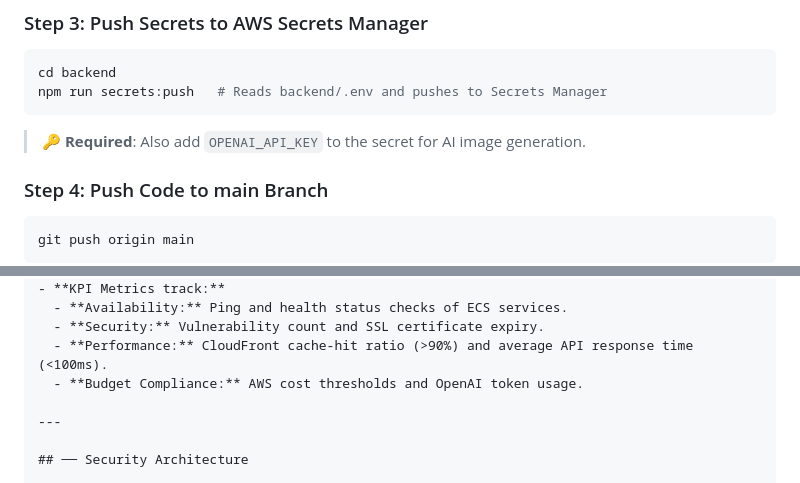
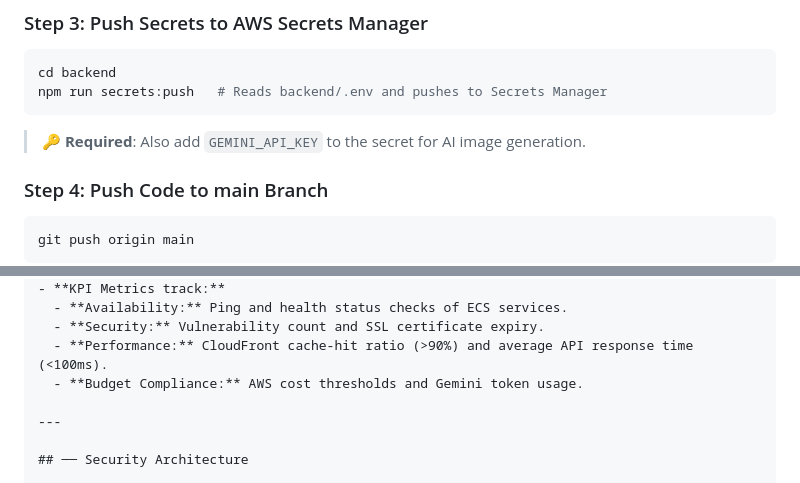
Before and after one commit to Jagadish2536/anjali-alankaram, a Markdown page: README.md, 2 parts joined by grey strips. GitHub-like rendering.

````diff
--- a/README.md
+++ b/README.md
@@ -278,7 +279,7 @@ terraform apply   # Provisions everything: VPC, ALB, ECS, RDS, Redis, S3
 cd backend
 npm run secrets:push   # Reads backend/.env and pushes to Secrets Manager
 ```
-> 🔑 **Required**: Also add `OPENAI_API_KEY` to the secret for AI image generation.
+> 🔑 **Required**: Also add `GEMINI_API_KEY` to the secret for AI image generation.
 
 ### Step 4: Push Code to main Branch
 ```bash
@@ -403,7 +404,7 @@ $$\text{Health Score} = 0.25 \times \text{Availability} + 0.20 \times \text{Secu
   - **Availability:** Ping and health status checks of ECS services.
   - **Security:** Vulnerability count and SSL certificate expiry.
   - **Performance:** CloudFront cache-hit ratio (>90%) and average API response time (<100ms).
-  - **Budget Compliance:** AWS cost thresholds and OpenAI token usage.
+  - **Budget Compliance:** AWS cost thresholds and Gemini token usage.
 
 ---
 
````
Also changed, not shown: other parts of README.md (+23 -17 lines).
